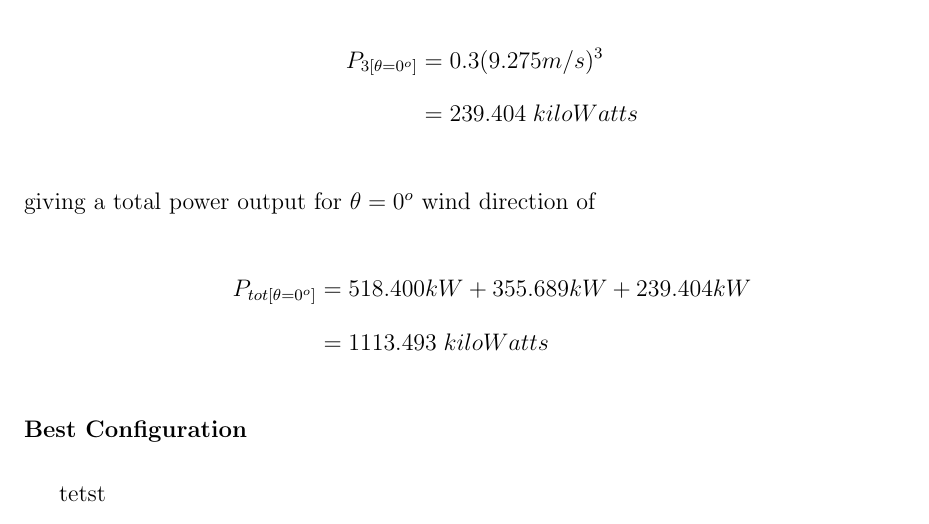
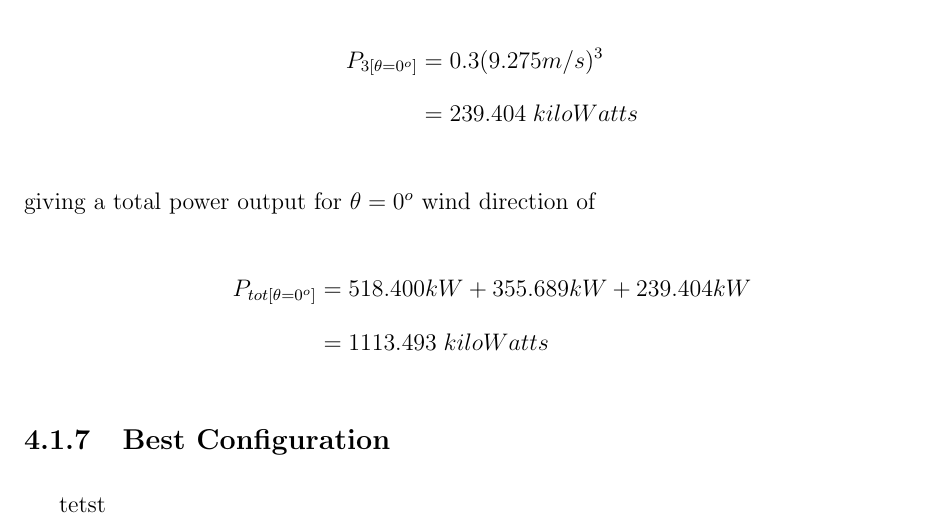
Before and after one commit to 4b5320/CS190Part1, a LaTeX thesis (main.tex, which reads Contents/SmallScale.tex): part of page 81 of 83, cut so that both start at the same text. Compiled offline with pdfLaTeX.

Commit message:
Updates from Overleaf

```diff
--- a/Contents/SmallScale.tex
+++ b/Contents/SmallScale.tex
@@ -1379,5 +1379,5 @@ giving a total power output for $\theta=0^o$ wind direction of
 		&=1113.493\;kiloWatts
 	\end{align*}
 
-	\subsubsection{Best Configuration}
+	\subsection{Best Configuration}
 	tetst
```
Also changed, not shown: 1 other file.
